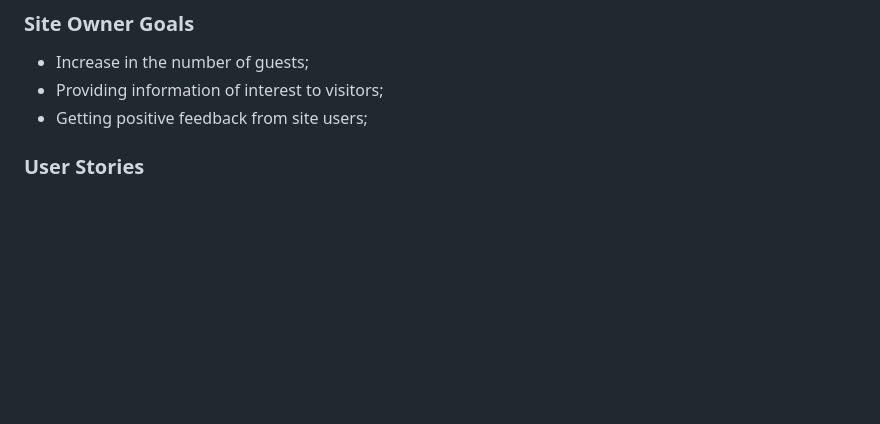
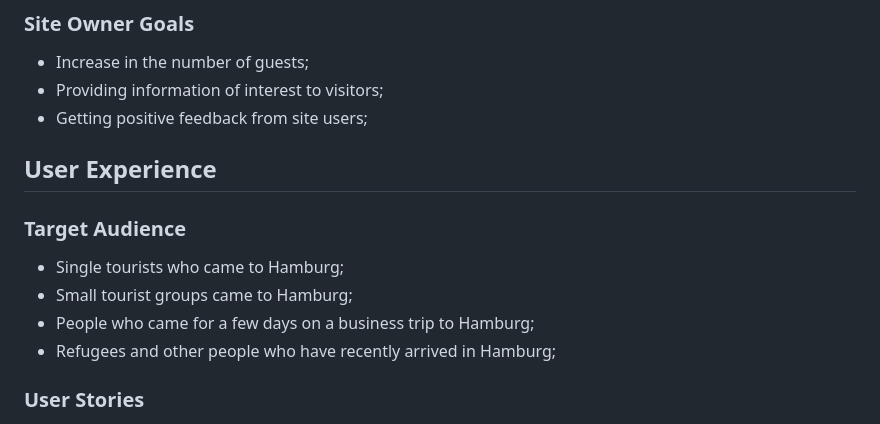
Before and after one commit to Belan-Mihail/hamburg-weekend, a Markdown page: README.md, the part around the change. Rendered like a GitHub page; blank space fills up the shorter version.

Commit message:
docs: add content in target audience block

```diff
--- a/README.md
+++ b/README.md
@@ -53,7 +53,14 @@
   - Providing information of interest to visitors;
   - Getting positive feedback from site users;
 
+## User Experience
 
+### Target Audience
+
+  - Single tourists who came to Hamburg;
+  - Small tourist groups came to Hamburg;
+  - People who came for a few days on a business trip to Hamburg;
+  - Refugees and other people who have recently arrived in Hamburg;
 
 ### User Stories
 
```
